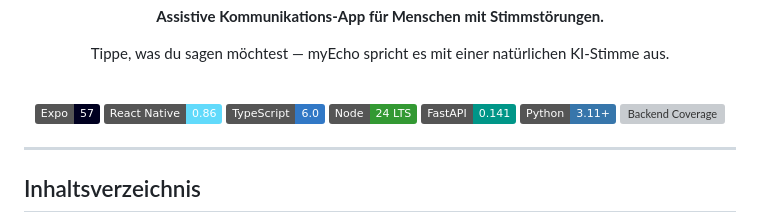
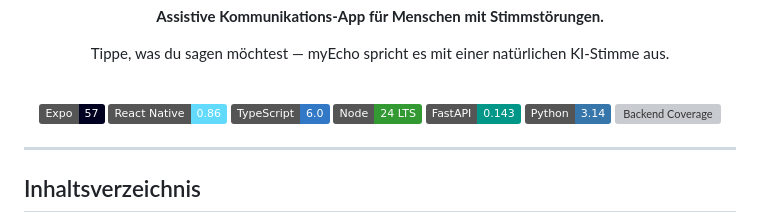
Before and after one commit to seiferla/My-Echo, a Markdown page: README.de.md, the part around the change. Drawn GitHub-style; badges without logos; grey boxes are pictures that could not be loaded.

Commit message:
docs: update Python and FastAPI badges

```diff
--- a/README.de.md
+++ b/README.de.md
@@ -18,8 +18,8 @@ Tippe, was du sagen möchtest — myEcho spricht es mit einer natürlichen KI-St
 ![React Native](https://img.shields.io/badge/React%20Native-0.86-61DAFB?logo=react&logoColor=black)
 ![TypeScript](https://img.shields.io/badge/TypeScript-6.0-3178C6?logo=typescript&logoColor=white)
 ![Node](https://img.shields.io/badge/Node-24_LTS-339933?logo=node.js&logoColor=white)
-![FastAPI](https://img.shields.io/badge/FastAPI-0.141-009688?logo=fastapi&logoColor=white)
-![Python](https://img.shields.io/badge/Python-3.11+-3776AB?logo=python&logoColor=white)
+![FastAPI](https://img.shields.io/badge/FastAPI-0.143-009688?logo=fastapi&logoColor=white)
+![Python](https://img.shields.io/badge/Python-3.14-3776AB?logo=python&logoColor=white)
 ![Backend Coverage](https://img.shields.io/endpoint?url=https://gist.githubusercontent.com/seiferla/6a78432e927c4d553d55828c74b8859d/raw/myecho-coverage.json)
 
 </div>
```
Also changed, not shown: README.md (+2 -2 lines).
